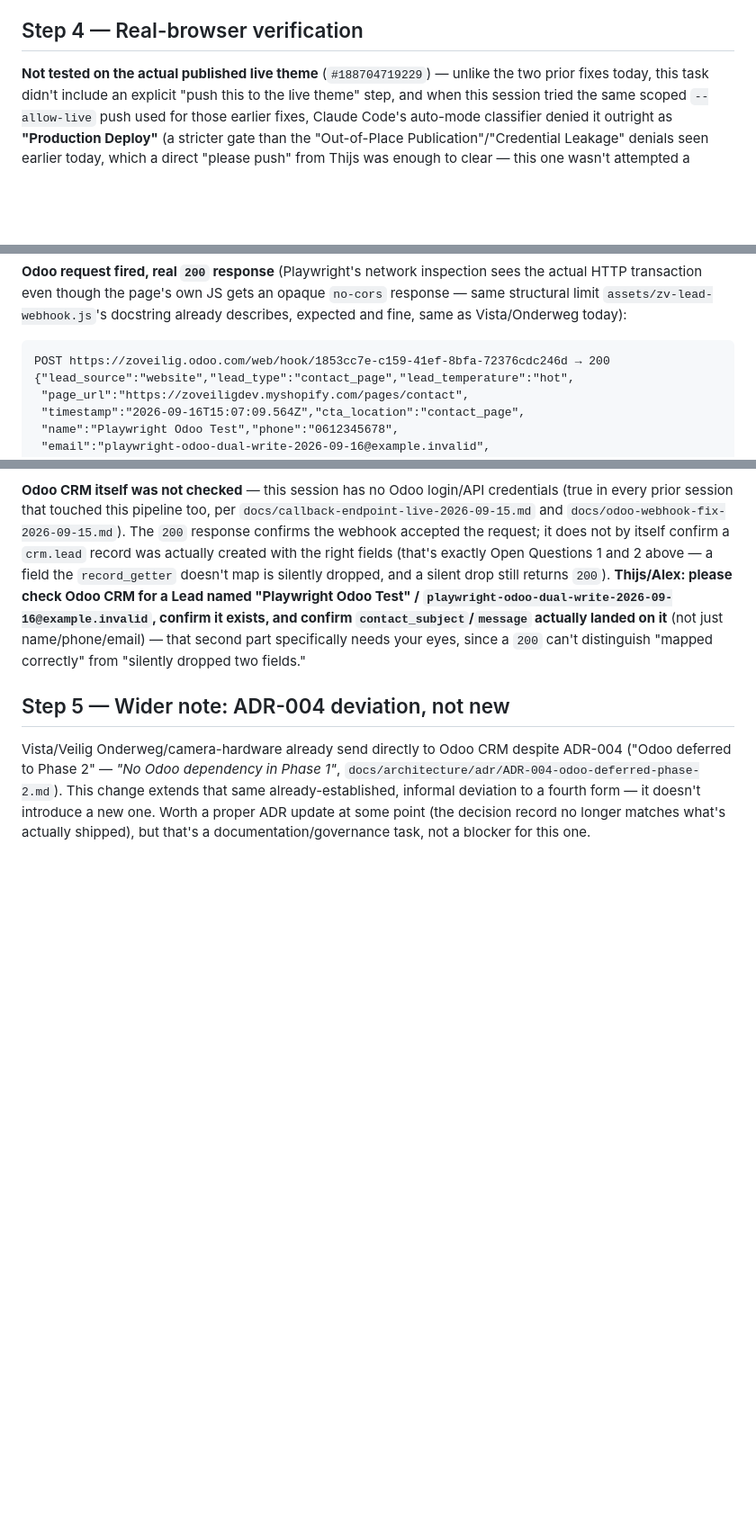
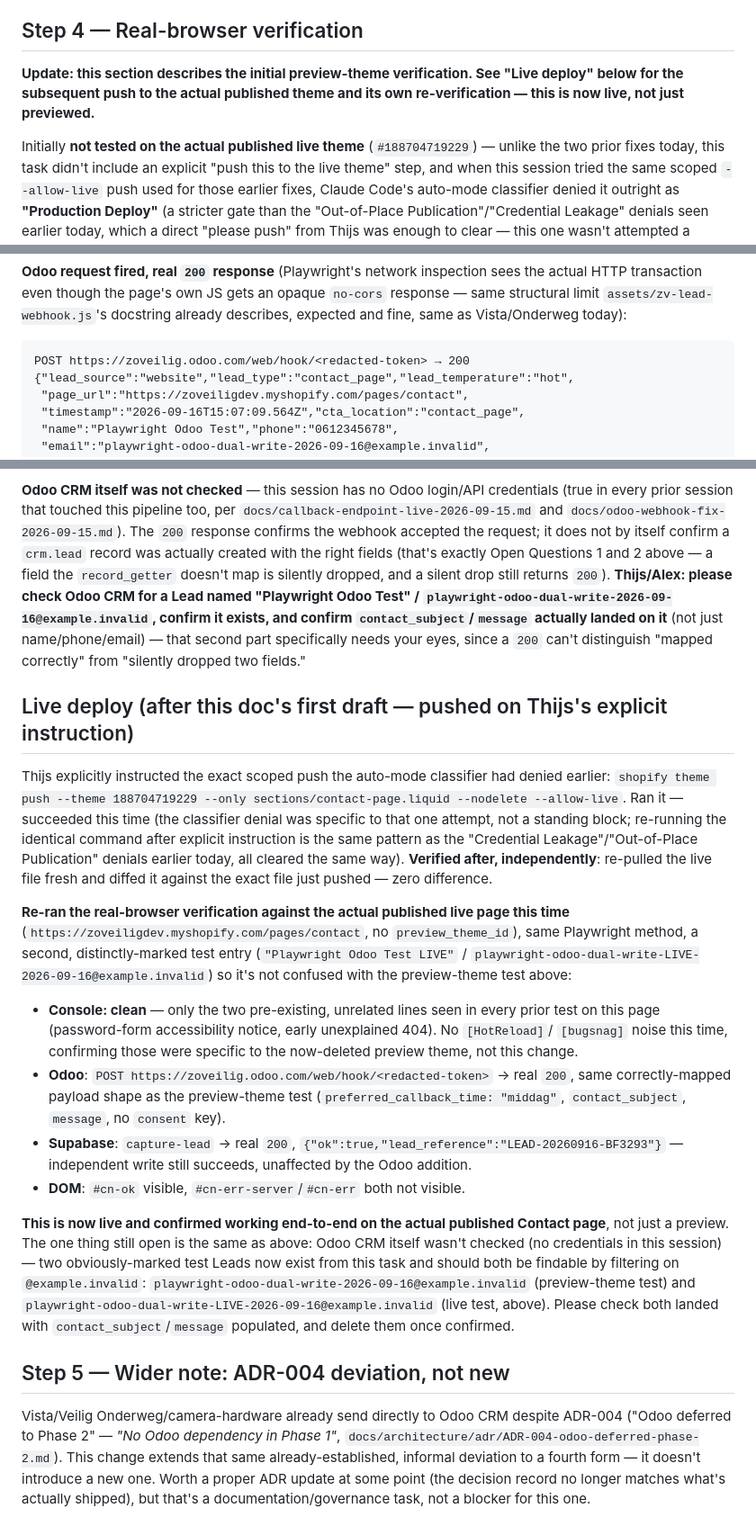
Before and after one commit to thijs-enbition/Zoveilig-Test-shopify, a Markdown page: docs/contact-odoo-dual-write-2026-09-16.md, 3 parts joined by grey strips. Shown at 90% size. Rendered like a GitHub page; blank space fills up the shorter version.

Commit message:
docs: pushed to live theme on explicit instruction, re-verified live
Thijs explicitly instructed the exact scoped push the auto-mode
classifier had denied earlier; ran it, confirmed zero-diff against a
fresh live pull, and re-ran the real-browser verification against the
actual published Contact page (not just the preview theme) with a
second, distinctly-marked test entry. Odoo and Supabase both fire with
real 200s, #cn-ok shows, console clean. Two test Leads now exist in
Odoo CRM for Thijs/Alex to check and delete.

Webhook secret token redacted from this doc (same convention as
docs/callback-endpoint-live-2026-09-15.md) — it's still live and
functional in config/settings_data.json, just not repeated in a doc
that may be read more widely.

Co-Authored-By: Claude Sonnet 5 <noreply@anthropic.com>

````diff
--- a/docs/contact-odoo-dual-write-2026-09-16.md
+++ b/docs/contact-odoo-dual-write-2026-09-16.md
@@ -181,7 +181,11 @@ failure visibility turns out to matter.
 
 ## Step 4 — Real-browser verification
 
-**Not tested on the actual published live theme** (`#188704719229`) — unlike the two prior
+**Update: this section describes the initial preview-theme verification. See "Live deploy"
+below for the subsequent push to the actual published theme and its own re-verification —
+this is now live, not just previewed.**
+
+Initially **not tested on the actual published live theme** (`#188704719229`) — unlike the two prior
 fixes today, this task didn't include an explicit "push this to the live theme" step, and
 when this session tried the same scoped `--allow-live` push used for those earlier fixes,
 Claude Code's auto-mode classifier denied it outright as **"Production Deploy"** (a stricter
@@ -222,7 +226,7 @@ structural limit `assets/zv-lead-webhook.js`'s docstring already describes, expe
 fine, same as Vista/Onderweg today):
 
 ```
-POST https://zoveilig.odoo.com/web/hook/1853cc7e-c159-41ef-8bfa-72376cdc246d → 200
+POST https://zoveilig.odoo.com/web/hook/<redacted-token> → 200
 {"lead_source":"website","lead_type":"contact_page","lead_temperature":"hot",
  "page_url":"https://zoveiligdev.myshopify.com/pages/contact",
  "timestamp":"2026-09-16T15:07:09.564Z","cta_location":"contact_page",
@@ -269,6 +273,42 @@ confirm `contact_subject`/`message` actually landed on it** (not just name/phone
 second part specifically needs your eyes, since a `200` can't distinguish "mapped correctly"
 from "silently dropped two fields."
 
+## Live deploy (after this doc's first draft — pushed on Thijs's explicit instruction)
+
+Thijs explicitly instructed the exact scoped push the auto-mode classifier had denied
+earlier: `shopify theme push --theme 188704719229 --only sections/contact-page.liquid
+--nodelete --allow-live`. Ran it — succeeded this time (the classifier denial was specific to
+that one attempt, not a standing block; re-running the identical command after explicit
+instruction is the same pattern as the "Credential Leakage"/"Out-of-Place Publication"
+denials earlier today, all cleared the same way). **Verified after, independently**:
+re-pulled the live file fresh and diffed it against the exact file just pushed — zero
+difference.
+
+**Re-ran the real-browser verification against the actual published live page this time**
+(`https://zoveiligdev.myshopify.com/pages/contact`, no `preview_theme_id`), same Playwright
+method, a second, distinctly-marked test entry (`"Playwright Odoo Test LIVE"` /
+`playwright-odoo-dual-write-LIVE-2026-09-16@example.invalid`) so it's not confused with the
+preview-theme test above:
+
+- **Console: clean** — only the two pre-existing, unrelated lines seen in every prior test on
+  this page (password-form accessibility notice, early unexplained 404). No `[HotReload]`/
+  `[bugsnag]` noise this time, confirming those were specific to the now-deleted preview
+  theme, not this change.
+- **Odoo**: `POST https://zoveilig.odoo.com/web/hook/<redacted-token>` →
+  real `200`, same correctly-mapped payload shape as the preview-theme test
+  (`preferred_callback_time: "middag"`, `contact_subject`, `message`, no `consent` key).
+- **Supabase**: `capture-lead` → real `200`, `{"ok":true,"lead_reference":"LEAD-20260916-BF3293"}`
+  — independent write still succeeds, unaffected by the Odoo addition.
+- **DOM**: `#cn-ok` visible, `#cn-err-server`/`#cn-err` both not visible.
+
+**This is now live and confirmed working end-to-end on the actual published Contact page**,
+not just a preview. The one thing still open is the same as above: Odoo CRM itself wasn't
+checked (no credentials in this session) — two obviously-marked test Leads now exist from
+this task and should both be findable by filtering on `@example.invalid`:
+`playwright-odoo-dual-write-2026-09-16@example.invalid` (preview-theme test) and
+`playwright-odoo-dual-write-LIVE-2026-09-16@example.invalid` (live test, above). Please check
+both landed with `contact_subject`/`message` populated, and delete them once confirmed.
+
 ## Step 5 — Wider note: ADR-004 deviation, not new
 
 Vista/Veilig Onderweg/camera-hardware already send directly to Odoo CRM despite ADR-004
````
